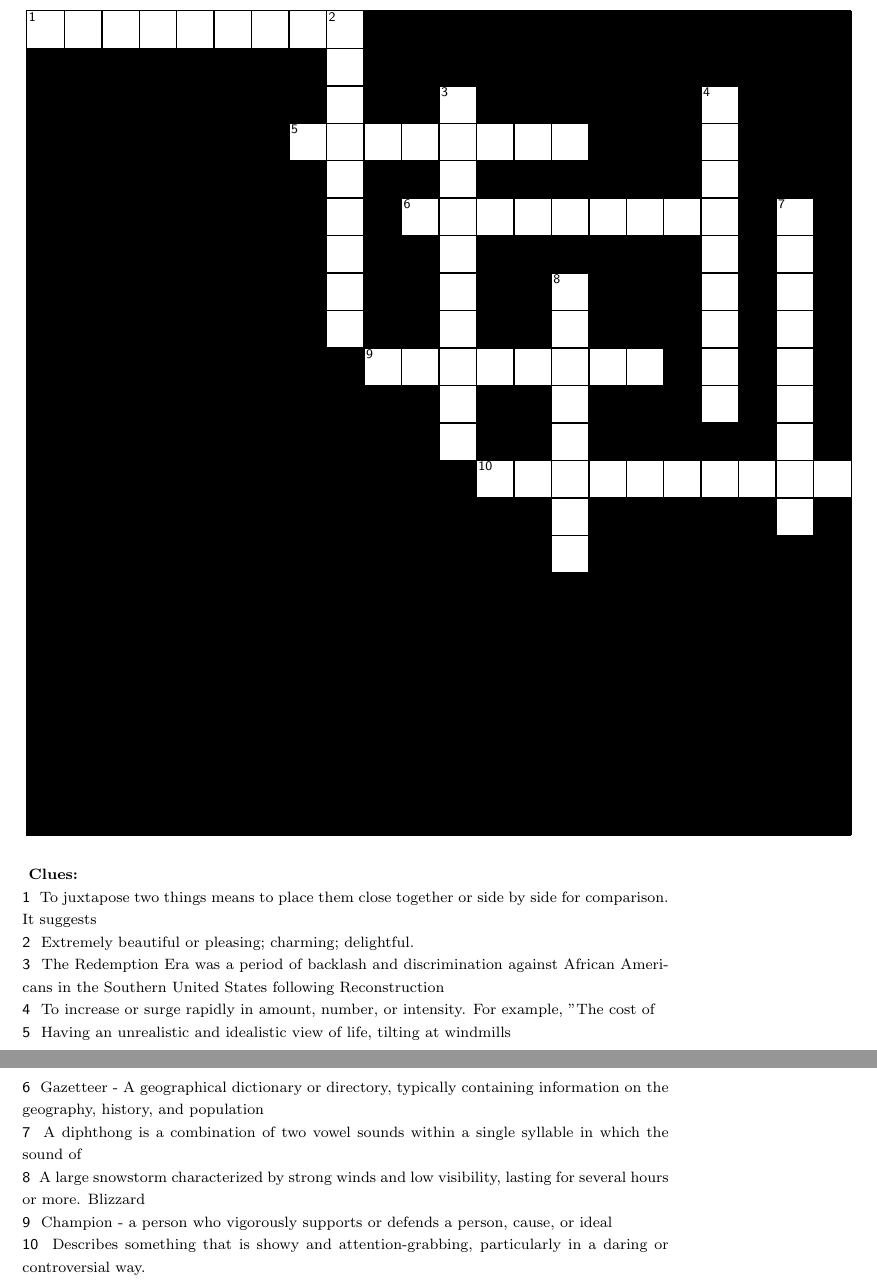
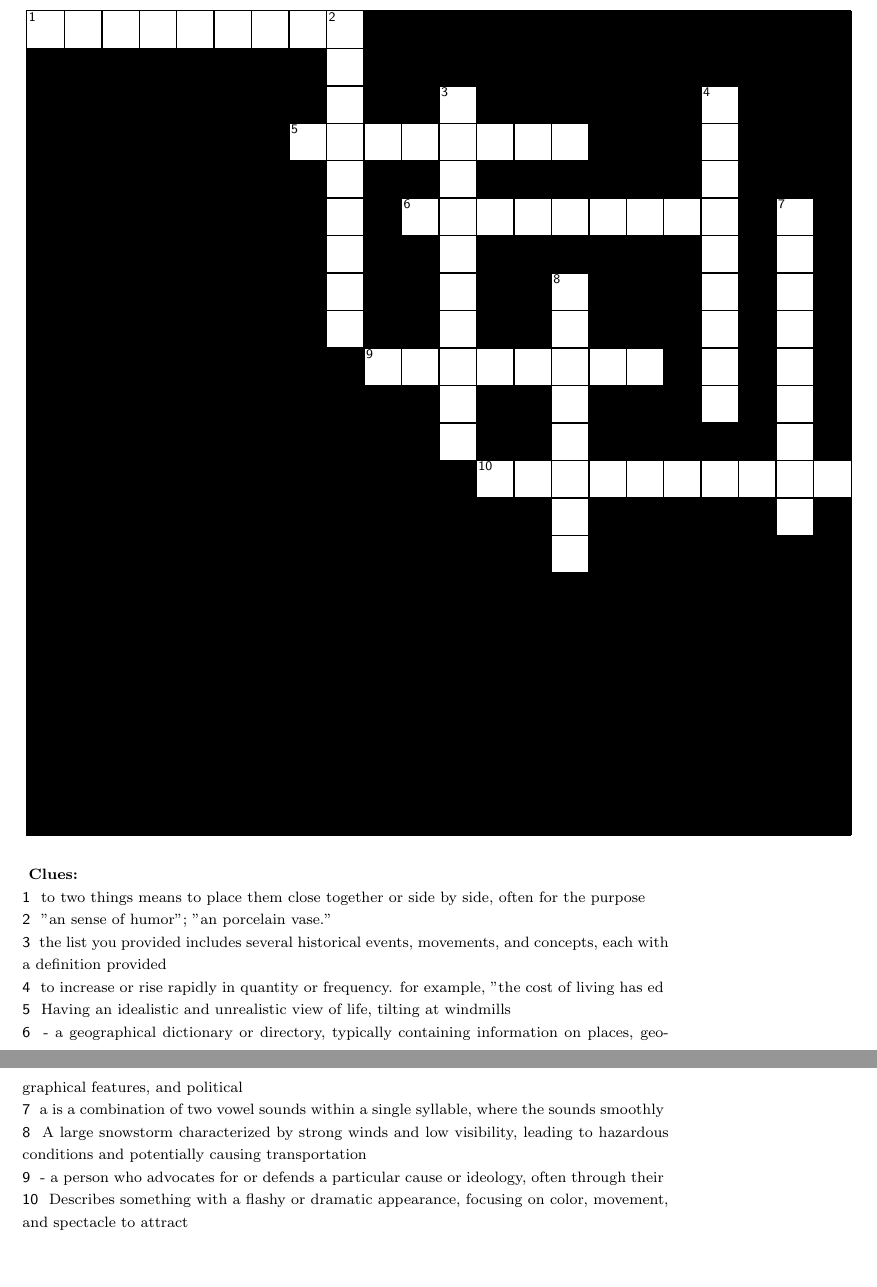
Before and after one commit to danielocke/deltahacksX, a LaTeX document (latex/main.tex): two parts of pages 1 and 2 of 3, joined at a grey line, cut so that both start at the same text, the shorter picture padded with empty space. Compiled offline with pdfLaTeX.

Commit message:
Update clue generation to prohibit from generating the word pointed to by the clue in the clue

```diff
--- a/latex/main.tex
+++ b/latex/main.tex
@@ -25,16 +25,16 @@
 |*|*|*|*|*|*|*|*|*|*|*|*|*|*|*|*|*|*|*|*|*|*|.
 \end{Puzzle}
 \begin{PuzzleClues}{\textbf{Clues:}\\}
-\noindent\Clue{1}{juxtapose}{ To juxtapose two things means to place them close together or side by side for comparison. It suggests} \\
-\Clue{2}{exquisite}{ Extremely beautiful or pleasing; charming; delightful. } \\
-\Clue{3}{vocabulary}{ The Redemption Era was a period of backlash and discrimination against African Americans in the Southern United States following Reconstruction} \\
-\Clue{4}{skyrocket}{ To increase or surge rapidly in amount, number, or intensity. For example, "The cost of} \\
-\Clue{5}{quixotic}{ Having an unrealistic and idealistic view of life, tilting at windmills} \\
-\Clue{6}{gazetteer}{ Gazetteer - A geographical dictionary or directory, typically containing information on the geography, history, and population} \\
-\Clue{7}{diphthong}{ A diphthong is a combination of two vowel sounds within a single syllable in which the sound of} \\
-\Clue{8}{blizzard}{ A large snowstorm characterized by strong winds and low visibility, lasting for several hours or more. Blizzard} \\
-\Clue{9}{champion}{ Champion - a person who vigorously supports or defends a person, cause, or ideal} \\
-\Clue{10}{flamboyant}{ Describes something that is showy and attention-grabbing, particularly in a daring or controversial way.} \\
+\noindent\Clue{1}{juxtapose}{ to  two things means to place them close together or side by side, often for the purpose} \\
+\Clue{2}{exquisite}{ "an  sense of humor"; "an  porcelain vase."} \\
+\Clue{3}{vocabulary}{ the  list you provided includes several historical events, movements, and concepts, each with a definition provided} \\
+\Clue{4}{skyrocket}{ to increase or rise rapidly in quantity or frequency. for example, "the cost of living has ed} \\
+\Clue{5}{quixotic}{ Having an idealistic and unrealistic view of life, tilting at windmills} \\
+\Clue{6}{gazetteer}{  - a geographical dictionary or directory, typically containing information on places, geographical features, and political} \\
+\Clue{7}{diphthong}{ a  is a combination of two vowel sounds within a single syllable, where the sounds smoothly} \\
+\Clue{8}{blizzard}{ A large snowstorm characterized by strong winds and low visibility, leading to hazardous conditions and potentially causing transportation} \\
+\Clue{9}{champion}{  - a person who advocates for or defends a particular cause or ideology, often through their} \\
+\Clue{10}{flamboyant}{ Describes something with a flashy or dramatic appearance, focusing on color, movement, and spectacle to attract} \\
 \end{PuzzleClues}
 \newpage
 \begin{Puzzle}{22}{22}
```
Also changed, not shown: main.pdf.
